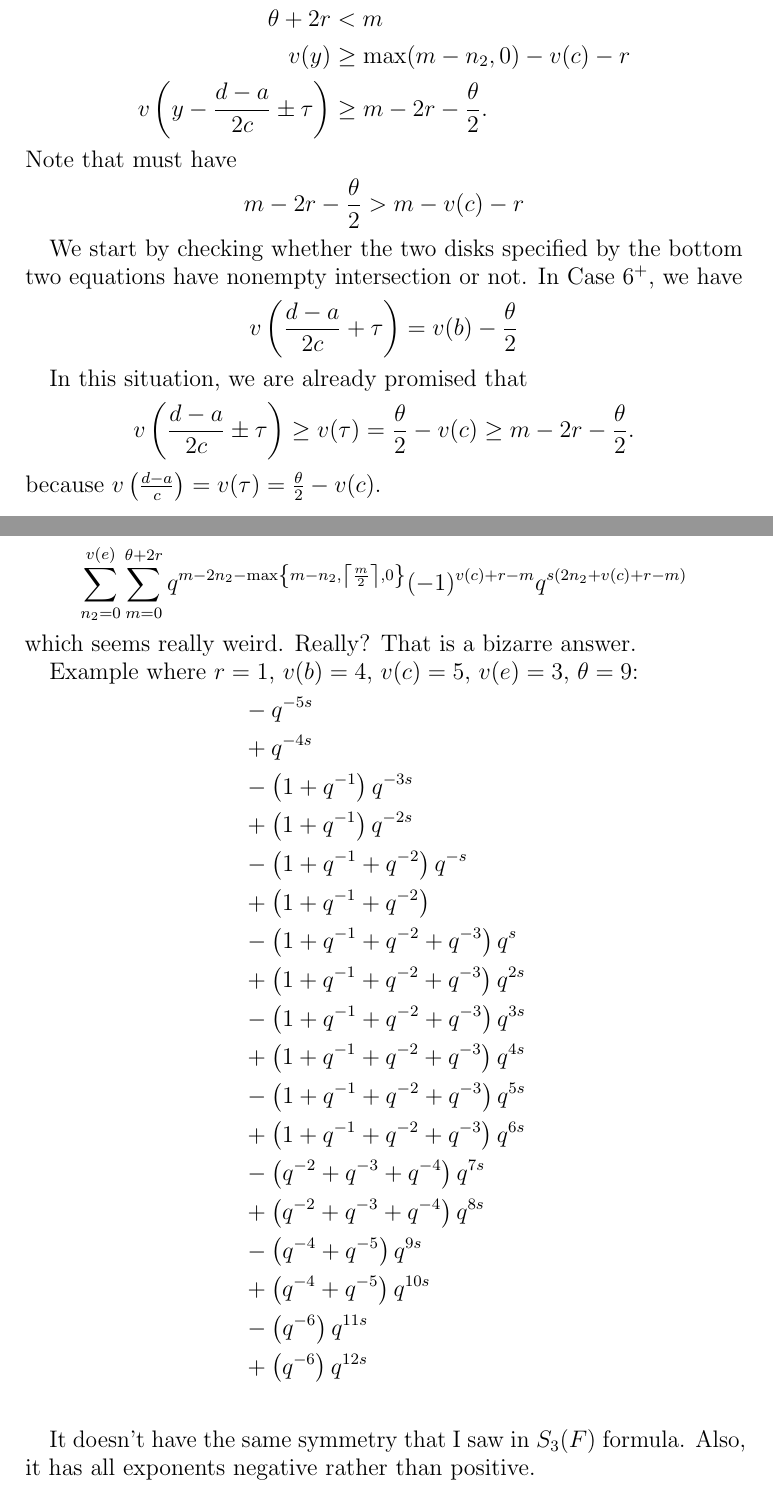
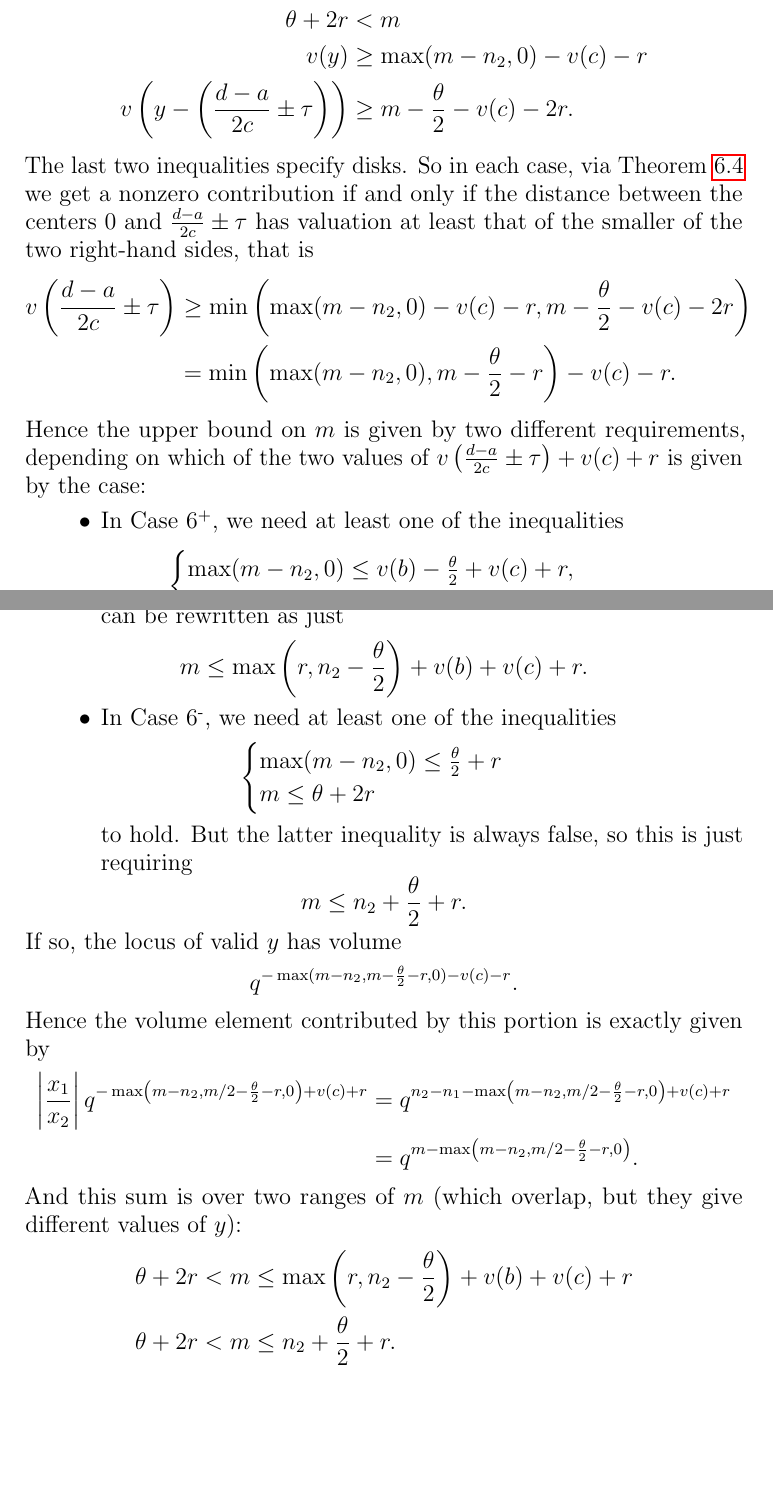
Before and after one commit to vEnhance/evans-phd-notebook, a LaTeX thesis (thesis/thesis.tex, which reads thesis/orbitalFJ1.tex, thesis/orbitalFJ2.tex): two parts of pages 70 and 71 of 75 before the commit and two parts of pages 70 and 71 of 76 after it, joined at a grey line, cut so that both start at the same text, the shorter picture padded with empty space. Compiled offline with pdfLaTeX.

Commit message:
fix: Finish analyzing Cases 6+ and 6-

```diff
--- a/thesis/orbitalFJ1.tex
+++ b/thesis/orbitalFJ1.tex
@@ -212,7 +211,23 @@ exactly if the following identities hold:
   0 &\le n_2 \le v(e) \\
   \theta + 2r &< m \\
   v(y) &\ge \max(m-n_2,0) - v(c) - r \\
-  v\left( y - \frac{d-a}{2c} \pm \tau \right) &\ge m - 2r - \frac{\theta}{2}.
+  v\left( y - \left( \frac{d-a}{2c} \pm \tau \right) \right) &\ge m - \frac{\theta}{2} - v(c) - 2r.
 \end{align*}
-Note that must have
-\[ m - 2r - \frac{\theta}{2} > m - v(c) - r \]
+The last two inequalities specify disks.
+So in each case, via \Cref{prop:no_mastercard}
+we get a nonzero contribution if and only if the distance between the centers
+$0$ and $\frac{d-a}{2c} \pm \tau$ has valuation at least
+that of the smaller of the two right-hand sides, that is
+\begin{align*}
+  v\left( \frac{d-a}{2c} \pm \tau \right)
+  &\ge \min\left( \max(m-n_2,0) - v(c) - r, m - \frac{\theta}{2} - v(c) - 2r \right) \\
+  &= \min\left( \max(m-n_2,0), m - \frac{\theta}{2} - r \right) - v(c) - r.
+\end{align*}
+Hence the upper bound on $m$ is given by two different requirements,
+depending on which of the two values of
+$v\left( \frac{d-a}{2c} \pm \tau \right) + v(c) + r$ is given by the case:
+\begin{itemize}
+  \ii In Case 6\ts+, we need at least one of the inequalities
+  \[
+    \begin{cases}
+    \max(m-n_2, 0) \le v(b) - \frac{\theta}{2} + v(c) + r, \\
@@ -219,16 +240,29 @@ Note that must have
+  Therefore \eqref{eq:case_6_plus_m_raw} can be rewritten as just
+  \[ m \le \max\left( r, n_2 - \frac{\theta}{2} \right) + v(b) + v(c) + r. \]
 
-We start by checking whether the two disks specified by the bottom two equations
-have nonempty intersection or not.
-In Case 6\ts+, we have
+  \ii In Case 6\ts-, we need at least one of the inequalities
+  \[
+    \begin{cases}
+      \max(m-n_2, 0) \le \frac{\theta}{2} + r \\
+      m \le \theta + 2r
+    \end{cases}
+  \]
+  to hold.
+  But the latter inequality is always false, so this is just requiring
+  \[ m \le n_2 + \frac{\theta}{2} + r. \]
+\end{itemize}
+If so, the locus of valid $y$ has volume
+\[ q^{-\max(m-n_2, m - \frac{\theta}{2} - r, 0) - v(c) - r}. \]
+Hence the volume element contributed by this portion is exactly given by
 \begin{align*}
-  v\left( \frac{d-a}{2c} + \tau \right)
-  &= v(b) - \frac{\theta}{2}
+  \left\lvert \frac{x_1}{x_2} \right\rvert
+  q^{-\max\left( m-n_2, m/2 - \frac{\theta}{2} - r, 0 \right) + v(c) + r}
+  &= q^{n_2 - n_1 - \max\left( m-n_2, m/2 - \frac{\theta}{2} - r, 0 \right) + v(c) + r} \\
+  &= q^{m - \max\left( m-n_2, m/2 - \frac{\theta}{2} - r, 0 \right)}.
 \end{align*}
-
-
-
-In this situation, we are already promised that
-\[ v\left( \frac{d-a}{2c} \pm \tau \right)
-  \ge v(\tau) = \frac{\theta}2 - v(c) \ge m - 2r - \frac{\theta}{2}.
-\]
-because $v\left( \frac{d-a}{c} \right) = v(\tau) = \frac{\theta}2 - v(c)$.
+And this sum is over two ranges of $m$
+(which overlap, but they give different values of $y$):
+\begin{align*}
+  \theta + 2r & < m \le  \max\left( r, n_2 - \frac{\theta}{2} \right) + v(b) + v(c) + r \\
+  \theta + 2r & < m \le n_2 + \frac{\theta}{2} + r.
+\end{align*}
--- a/thesis/orbitalFJ2.tex
+++ b/thesis/orbitalFJ2.tex
@@ -1,42 +1,2 @@
 \section{Evaluation of the orbital integral for $S_2(F) \times V'_2(F)$}
 \label{sec:orbitalFJ2}
-
-For odd $\theta$ I seem to be getting the formula
-\[
-  \Orb\left( (\gamma, \uu, \vv^\top), \mathbf{1}_{K'_S, \le r} \otimes \oneV \right)
-\]
-equal to
-\[
-  \sum_{n_2=0}^{v(e)}
-  \sum_{m=0}^{\theta + 2r}
-  q^{m - 2n_2 - \max \left\{ m - n_2, \left\lceil \frac m2 \right\rceil, 0 \right\} }
-  (-1)^{v(c) + r - m}
-  q^{s(2n_2 + v(c) + r - m)}
-\]
-which seems really weird. Really?
-That is a bizarre answer.
-
-Example where $r = 1$, $v(b) = 4$, $v(c) = 5$, $v(e) = 3$, $\theta = 9$:
-\begin{align*}
-  &- q^{-5s} \\
-  &+ q^{-4s} \\
-  &- \left( 1 + q^{-1} \right) q^{-3s} \\
-  &+ \left( 1 + q^{-1} \right) q^{-2s} \\
-  &- \left( 1 + q^{-1} + q^{-2} \right) q^{-s} \\
-  &+ \left( 1 + q^{-1} + q^{-2} \right) \\
-  &- \left( 1 + q^{-1} + q^{-2} + q^{-3} \right) q^{s} \\
-  &+ \left( 1 + q^{-1} + q^{-2} + q^{-3} \right) q^{2s} \\
-  &- \left( 1 + q^{-1} + q^{-2} + q^{-3} \right) q^{3s} \\
-  &+ \left( 1 + q^{-1} + q^{-2} + q^{-3} \right) q^{4s} \\
-  &- \left( 1 + q^{-1} + q^{-2} + q^{-3} \right) q^{5s} \\
-  &+ \left( 1 + q^{-1} + q^{-2} + q^{-3} \right) q^{6s} \\
-  &- \left( q^{-2} + q^{-3} + q^{-4} \right) q^{7s} \\
-  &+ \left( q^{-2} + q^{-3} + q^{-4} \right) q^{8s} \\
-  &- \left( q^{-4} + q^{-5} \right) q^{9s} \\
-  &+ \left( q^{-4} + q^{-5} \right) q^{10s} \\
-  &- \left( q^{-6} \right) q^{11s} \\
-  &+ \left( q^{-6} \right) q^{12s} \\
-\end{align*}
-
-It doesn't have the same symmetry that I saw in $S_3(F)$ formula.
-Also, it has all exponents negative rather than positive.
```
Also changed, not shown: thesis/orbitalFJ1.tex (39 more changed lines).
